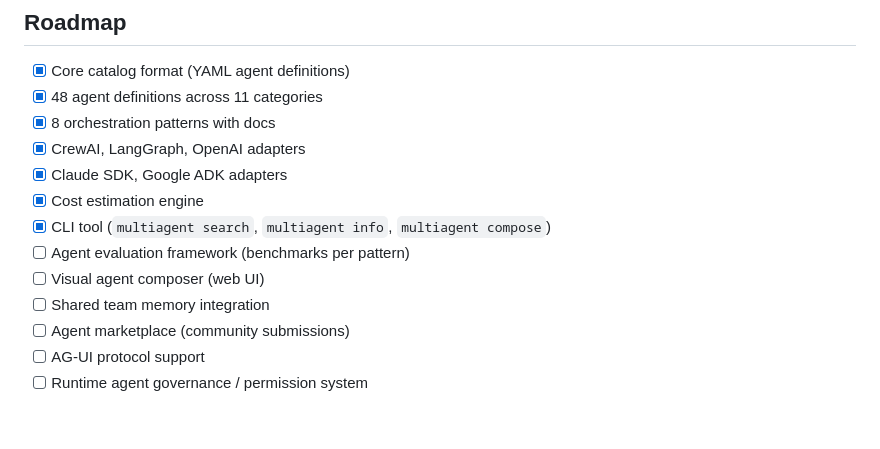
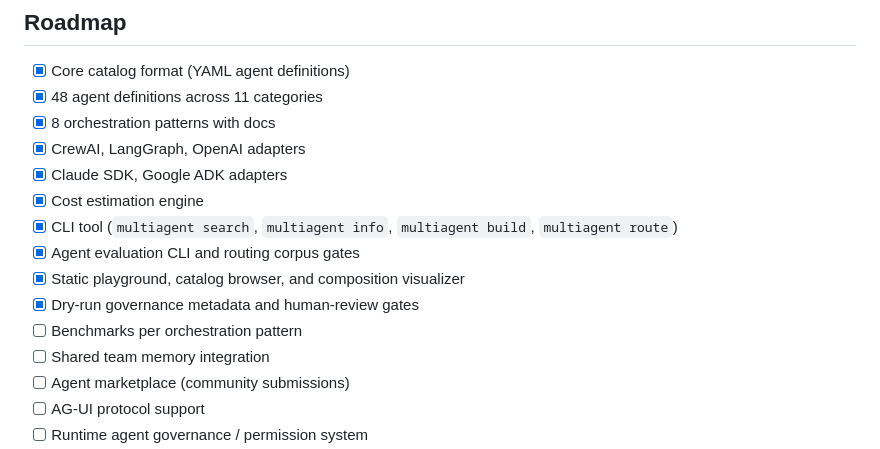
Before and after one commit to Hovborg/multi-agent, a Markdown page: README.md, the part around the change. Drawn GitHub-style; blank space fills up the shorter version.

Commit message:
Update roadmap to current CLI state

```diff
--- a/README.md
+++ b/README.md
@@ -523,9 +523,11 @@ graph TB
 - [x] CrewAI, LangGraph, OpenAI adapters
 - [x] Claude SDK, Google ADK adapters
 - [x] Cost estimation engine
-- [x] CLI tool (`multiagent search`, `multiagent info`, `multiagent compose`)
-- [ ] Agent evaluation framework (benchmarks per pattern)
-- [ ] Visual agent composer (web UI)
+- [x] CLI tool (`multiagent search`, `multiagent info`, `multiagent build`, `multiagent route`)
+- [x] Agent evaluation CLI and routing corpus gates
+- [x] Static playground, catalog browser, and composition visualizer
+- [x] Dry-run governance metadata and human-review gates
+- [ ] Benchmarks per orchestration pattern
 - [ ] Shared team memory integration
 - [ ] Agent marketplace (community submissions)
 - [ ] AG-UI protocol support
```
